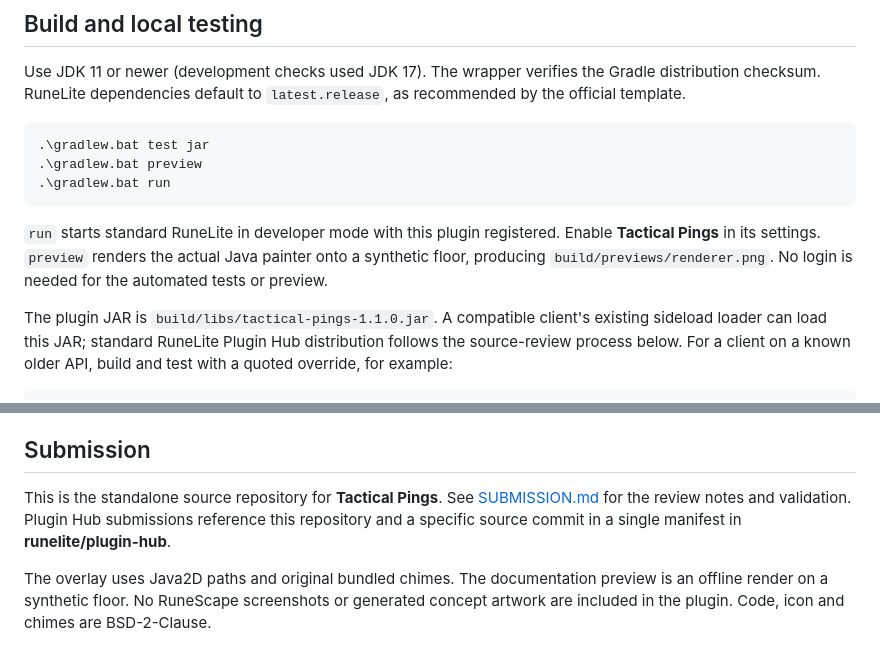
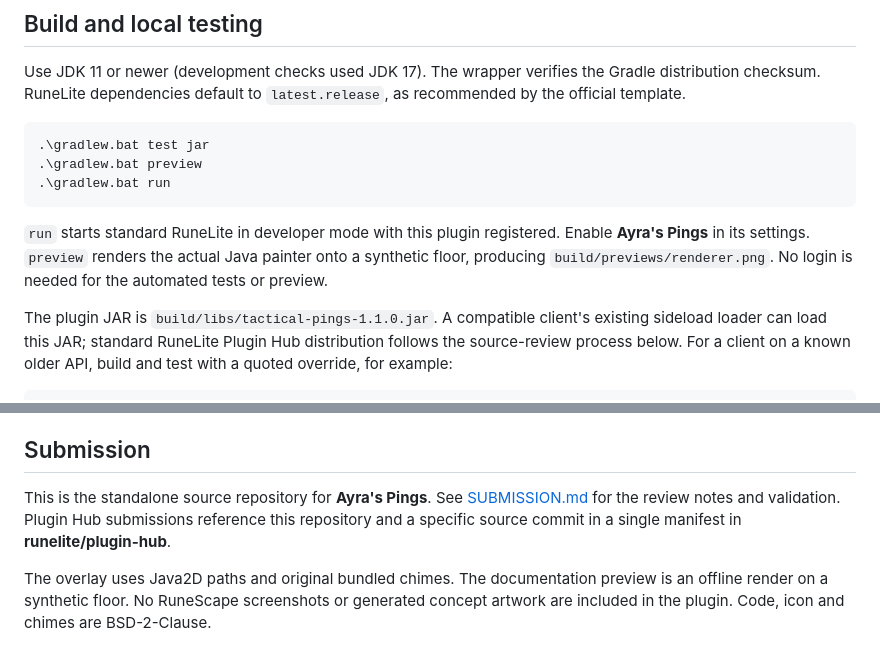
Before and after one commit to drewapalooza/tactical-pings, a Markdown page: README.md, 2 parts joined by grey strips. Drawn GitHub-style.

````diff
--- a/README.md
+++ b/README.md
@@ -51,7 +51,7 @@ Use JDK 11 or newer (development checks used JDK 17). The wrapper verifies the G
 .\gradlew.bat run
 ```
 
-`run` starts standard RuneLite in developer mode with this plugin registered. Enable **Tactical Pings** in its settings. `preview` renders the actual Java painter onto a synthetic floor, producing `build/previews/renderer.png`. No login is needed for the automated tests or preview.
+`run` starts standard RuneLite in developer mode with this plugin registered. Enable **Ayra's Pings** in its settings. `preview` renders the actual Java painter onto a synthetic floor, producing `build/previews/renderer.png`. No login is needed for the automated tests or preview.
 
 The plugin JAR is `build/libs/tactical-pings-1.1.0.jar`. A compatible client's existing sideload loader can load this JAR; standard RuneLite Plugin Hub distribution follows the source-review process below. For a client on a known older API, build and test with a quoted override, for example:
 
@@ -63,6 +63,6 @@ All four WAVs are bundled classpath resources. Their original synthesis source i
 
 ## Submission
 
-This is the standalone source repository for **Tactical Pings**. See [SUBMISSION.md](SUBMISSION.md) for the review notes and validation. Plugin Hub submissions reference this repository and a specific source commit in a single manifest in **runelite/plugin-hub**.
+This is the standalone source repository for **Ayra's Pings**. See [SUBMISSION.md](SUBMISSION.md) for the review notes and validation. Plugin Hub submissions reference this repository and a specific source commit in a single manifest in **runelite/plugin-hub**.
 
 The overlay uses Java2D paths and original bundled chimes. The documentation preview is an offline render on a synthetic floor. No RuneScape screenshots or generated concept artwork are included in the plugin. Code, icon and chimes are BSD-2-Clause.
````
Also changed, not shown: other parts of README.md (+5 -5 lines), SUBMISSION.md (+1 -1 lines), docs/renderer.png, 5 other files.
